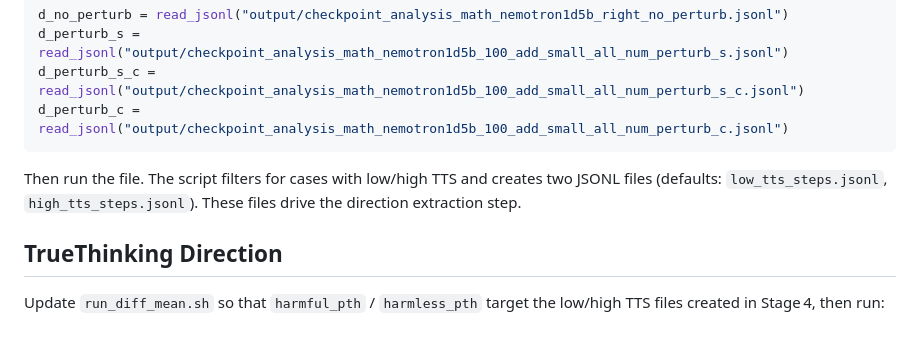
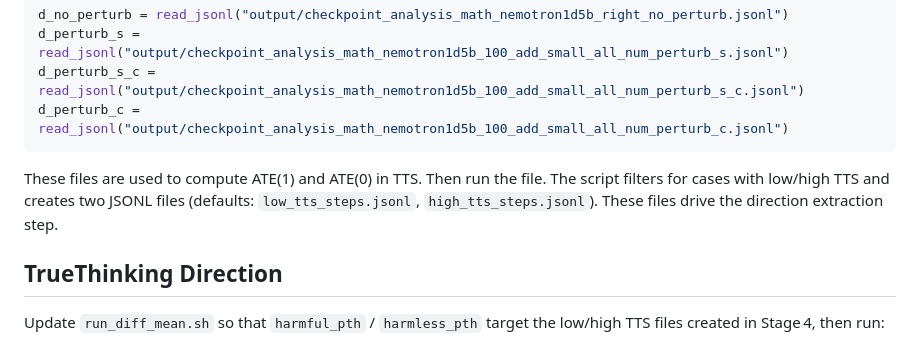
Before and after one commit to andotalao24/Identify_true_decorative_thinking, a Markdown page: README.md, the part around the change printed below. GitHub-like rendering.

````diff
--- a/README.md
+++ b/README.md
@@ -64,8 +68,7 @@ d_perturb_s = read_jsonl("output/checkpoint_analysis_math_nemotron1d5b_100_add_s
 d_perturb_s_c = read_jsonl("output/checkpoint_analysis_math_nemotron1d5b_100_add_small_all_num_perturb_s_c.jsonl")
 d_perturb_c = read_jsonl("output/checkpoint_analysis_math_nemotron1d5b_100_add_small_all_num_perturb_c.jsonl")
 ```
-
-Then run the file. The script filters for cases with low/high TTS and creates two JSONL files (defaults: `low_tts_steps.jsonl`, `high_tts_steps.jsonl`). These files drive the direction extraction step.
+These files are used to compute ATE(1) and ATE(0) in TTS. Then run the file. The script filters for cases with low/high TTS and creates two JSONL files (defaults: `low_tts_steps.jsonl`, `high_tts_steps.jsonl`). These files drive the direction extraction step.
 
 ## TrueThinking Direction
 
````
Also changed, not shown: other parts of README.md (+4 -0 lines).
